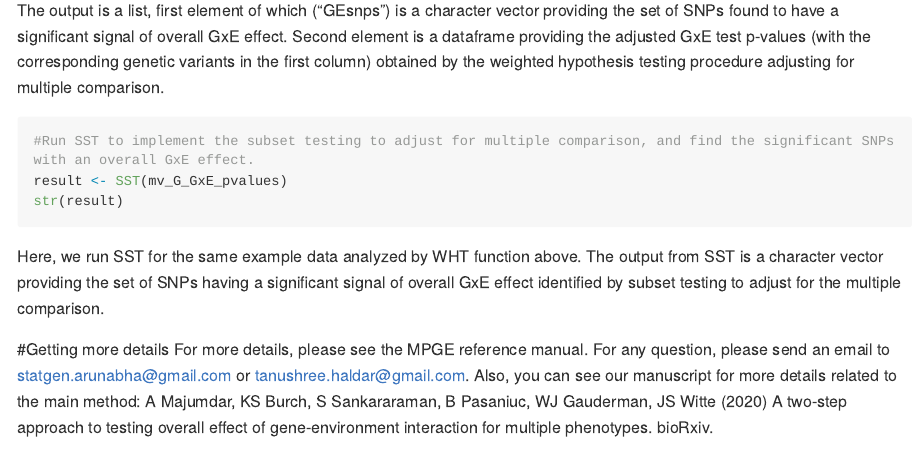
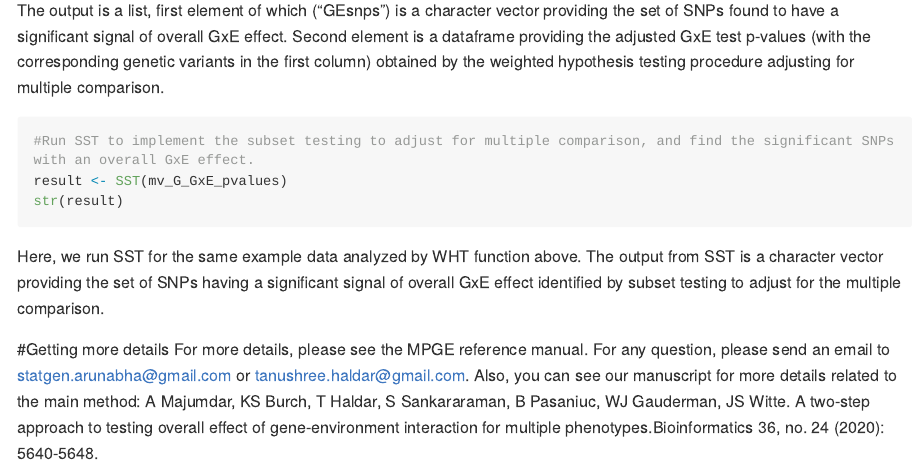
Before and after one commit to ArunabhaCodes/MPGE, an R Markdown document (README.Rmd): the page in a window 1100 px wide, from 2420 px down. The pictures show the output file README.md that the author committed with the source, drawn offline in the style of GitHub; long lines of code are wrapped; badge pictures from the web are left out.

Commit message:
Updating things in README.Rmd, hence the finally readable README.md

```diff
--- a/README.Rmd
+++ b/README.Rmd
@@ -99,11 +100,10 @@ str(result)
 
 Here, we run SST for the same example data analyzed by WHT function above. The output from SST is a character vector providing the set of SNPs having a significant signal of overall GxE effect identified by subset testing to adjust for the multiple comparison.
 
-#Getting more details
-For more details, please see the MPGE reference manual.
-For any question, please send an email to statgen.arunabha@gmail.com or tanushree.haldar@gmail.com.
-Also, you can see our manuscript for more details related to the main method: A Majumdar, KS Burch, S Sankararaman, B Pasaniuc, WJ Gauderman, JS Witte (2020) A two-step approach to testing overall effect of gene-environment interaction for multiple phenotypes. bioRxiv.
+#Getting more details For more details, please see the MPGE reference manual. For any question, please send an email to [statgen.arunabha\@gmail.com](mailto:statgen.arunabha@gmail.com){.email} or [tanushree.haldar\@gmail.com](mailto:tanushree.haldar@gmail.com){.email}. Also, you can see our manuscript for more details related to the main method: A Majumdar, KS Burch, T Haldar, S Sankararaman, B Pasaniuc, WJ Gauderman, JS Witte. A two-step approach to testing overall effect of gene-environment interaction for multiple phenotypes.Bioinformatics 36, no. 24 (2020): 5640-5648.
 
 <!-- badges: start -->
-  [![Travis build status](https://travis-ci.org/ArunabhaCodes/MPGE.svg?branch=master)](https://travis-ci.org/ArunabhaCodes/MPGE)
+
+[![Travis build status](https://app.travis-ci.com/ArunabhaCodes/MPGE.svg?branch=master)](https://app.travis-ci.com/ArunabhaCodes/MPGE)
+
 <!-- badges: end -->
```
Also changed, not shown: README.md, README.Rmd (19 more changed lines), 1 other file.
